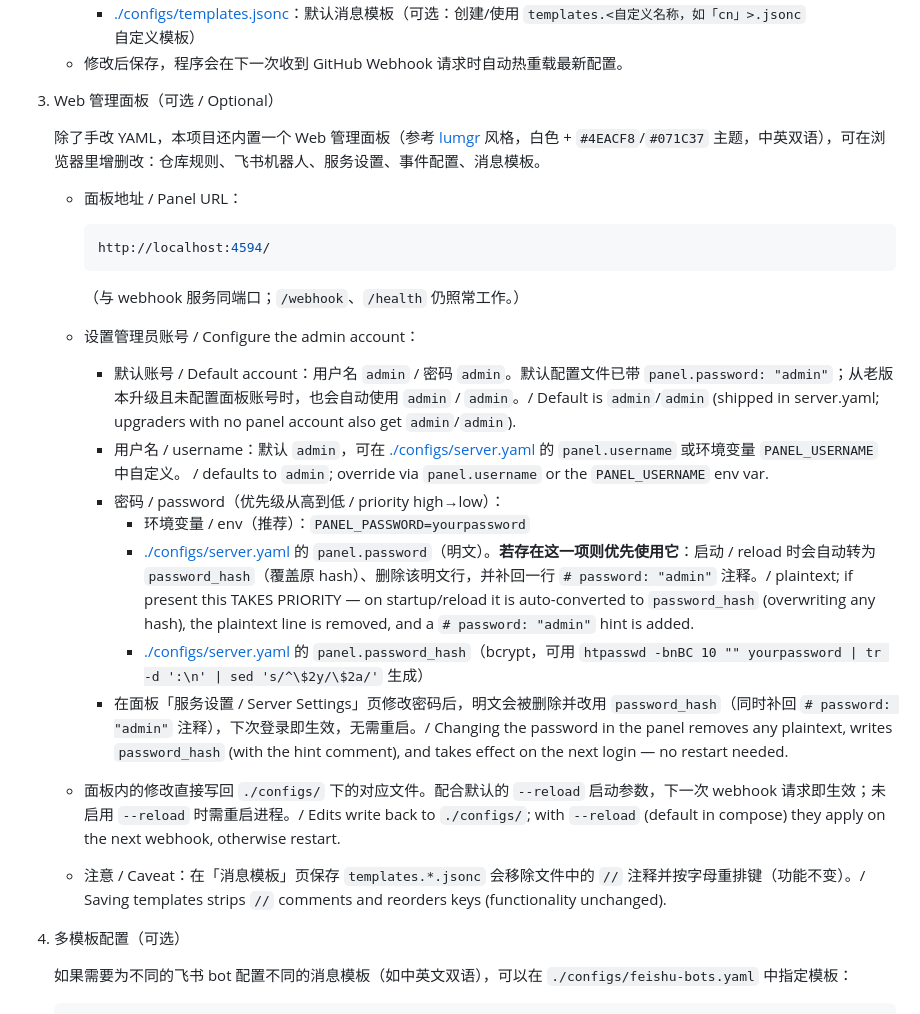
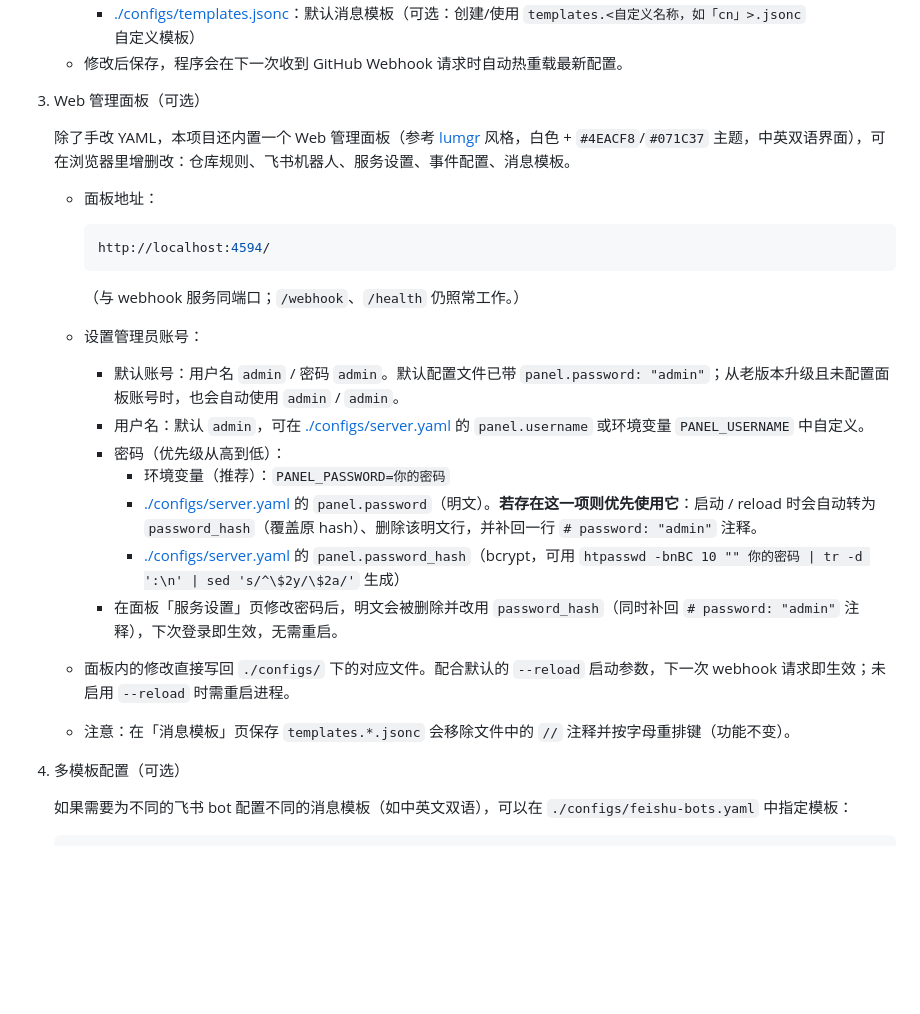
Before and after one commit to hnrobert/feishu-github-tracker, a Markdown page: QUICKSTART.md, the part around the change. Drawn GitHub-style; blank space fills up the shorter version.

Commit message:
docs: simplify quickstart

````diff
--- a/QUICKSTART.md
+++ b/QUICKSTART.md
@@ -69,11 +69,11 @@
      - [./configs/templates.jsonc](configs/templates.jsonc)：默认消息模板（可选：创建/使用 `templates.<自定义名称，如「cn」>.jsonc` 自定义模板）
    - 修改后保存，程序会在下一次收到 GitHub Webhook 请求时自动热重载最新配置。
 
-3. Web 管理面板（可选 / Optional）
+3. Web 管理面板（可选）
 
-   除了手改 YAML，本项目还内置一个 Web 管理面板（参考 [lumgr](https://github.com/hnrobert/lumgr) 风格，白色 + `#4EACF8`/`#071C37` 主题，中英双语），可在浏览器里增删改：仓库规则、飞书机器人、服务设置、事件配置、消息模板。
+   除了手改 YAML，本项目还内置一个 Web 管理面板（参考 [lumgr](https://github.com/hnrobert/lumgr) 风格，白色 + `#4EACF8`/`#071C37` 主题，中英双语界面），可在浏览器里增删改：仓库规则、飞书机器人、服务设置、事件配置、消息模板。
 
-   - 面板地址 / Panel URL：
+   - 面板地址：
 
      ```bash
      http://localhost:4594/
@@ -81,18 +81,18 @@
 
      （与 webhook 服务同端口；`/webhook`、`/health` 仍照常工作。）
 
-   - 设置管理员账号 / Configure the admin account：
-     - 默认账号 / Default account：用户名 `admin` / 密码 `admin`。默认配置文件已带 `panel.password: "admin"`；从老版本升级且未配置面板账号时，也会自动使用 `admin` / `admin`。/ Default is `admin`/`admin` (shipped in server.yaml; upgraders with no panel account also get `admin`/`admin`).
-     - 用户名 / username：默认 `admin`，可在 [./configs/server.yaml](configs/server.yaml) 的 `panel.username` 或环境变量 `PANEL_USERNAME` 中自定义。 / defaults to `admin`; override via `panel.username` or the `PANEL_USERNAME` env var.
-     - 密码 / password（优先级从高到低 / priority high→low）：
-       - 环境变量 / env（推荐）：`PANEL_PASSWORD=yourpassword`
-       - [./configs/server.yaml](configs/server.yaml) 的 `panel.password`（明文）。**若存在这一项则优先使用它**：启动 / reload 时会自动转为 `password_hash`（覆盖原 hash）、删除该明文行，并补回一行 `# password: "admin"` 注释。/ plaintext; if present this TAKES PRIORITY — on startup/reload it is auto-converted to `password_hash` (overwriting any hash), the plaintext line is removed, and a `# password: "admin"` hint is added.
-       - [./configs/server.yaml](configs/server.yaml) 的 `panel.password_hash`（bcrypt，可用 `htpasswd -bnBC 10 "" yourpassword | tr -d ':\n' | sed 's/^\$2y/\$2a/'` 生成）
-     - 在面板「服务设置 / Server Settings」页修改密码后，明文会被删除并改用 `password_hash`（同时补回 `# password: "admin"` 注释），下次登录即生效，无需重启。/ Changing the password in the panel removes any plaintext, writes `password_hash` (with the hint comment), and takes effect on the next login — no restart needed.
+   - 设置管理员账号：
+     - 默认账号：用户名 `admin` / 密码 `admin`。默认配置文件已带 `panel.password: "admin"`；从老版本升级且未配置面板账号时，也会自动使用 `admin` / `admin`。
+     - 用户名：默认 `admin`，可在 [./configs/server.yaml](configs/server.yaml) 的 `panel.username` 或环境变量 `PANEL_USERNAME` 中自定义。
+     - 密码（优先级从高到低）：
+       - 环境变量（推荐）：`PANEL_PASSWORD=你的密码`
+       - [./configs/server.yaml](configs/server.yaml) 的 `panel.password`（明文）。**若存在这一项则优先使用它**：启动 / reload 时会自动转为 `password_hash`（覆盖原 hash）、删除该明文行，并补回一行 `# password: "admin"` 注释。
+       - [./configs/server.yaml](configs/server.yaml) 的 `panel.password_hash`（bcrypt，可用 `htpasswd -bnBC 10 "" 你的密码 | tr -d ':\n' | sed 's/^\$2y/\$2a/'` 生成）
+     - 在面板「服务设置」页修改密码后，明文会被删除并改用 `password_hash`（同时补回 `# password: "admin"` 注释），下次登录即生效，无需重启。
 
-   - 面板内的修改直接写回 `./configs/` 下的对应文件。配合默认的 `--reload` 启动参数，下一次 webhook 请求即生效；未启用 `--reload` 时需重启进程。/ Edits write back to `./configs/`; with `--reload` (default in compose) they apply on the next webhook, otherwise restart.
+   - 面板内的修改直接写回 `./configs/` 下的对应文件。配合默认的 `--reload` 启动参数，下一次 webhook 请求即生效；未启用 `--reload` 时需重启进程。
 
-   - 注意 / Caveat：在「消息模板」页保存 `templates.*.jsonc` 会移除文件中的 `//` 注释并按字母重排键（功能不变）。/ Saving templates strips `//` comments and reorders keys (functionality unchanged).
+   - 注意：在「消息模板」页保存 `templates.*.jsonc` 会移除文件中的 `//` 注释并按字母重排键（功能不变）。
 
 4. 多模板配置（可选）
 
````
